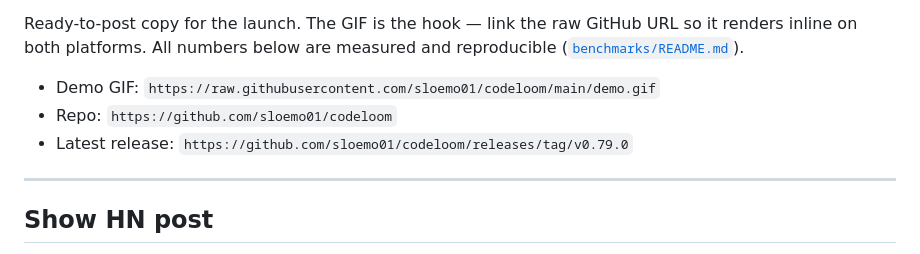
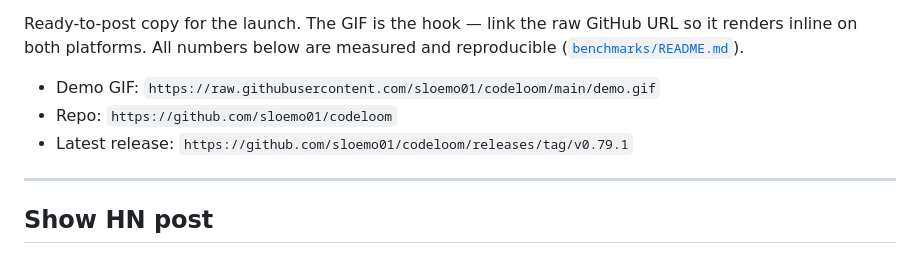
Before and after one commit to sloemo01/codeloom, a Markdown page: LAUNCH.md, the part around the change. GitHub-like rendering.

Commit message:
docs: sync stale counts — skill test counts 120->129, LAUNCH latest release v0.79.1

```diff
--- a/LAUNCH.md
+++ b/LAUNCH.md
@@ -11,7 +11,7 @@ reproducible ([`benchmarks/README.md`](benchmarks/README.md)).
 
 - Demo GIF: `https://raw.githubusercontent.com/sloemo01/codeloom/main/demo.gif`
 - Repo: `https://github.com/sloemo01/codeloom`
-- Latest release: `https://github.com/sloemo01/codeloom/releases/tag/v0.79.0`
+- Latest release: `https://github.com/sloemo01/codeloom/releases/tag/v0.79.1`
 
 ---
 
```
Also changed, not shown: skills/codeloom/SKILL.md (+2 -2 lines).
